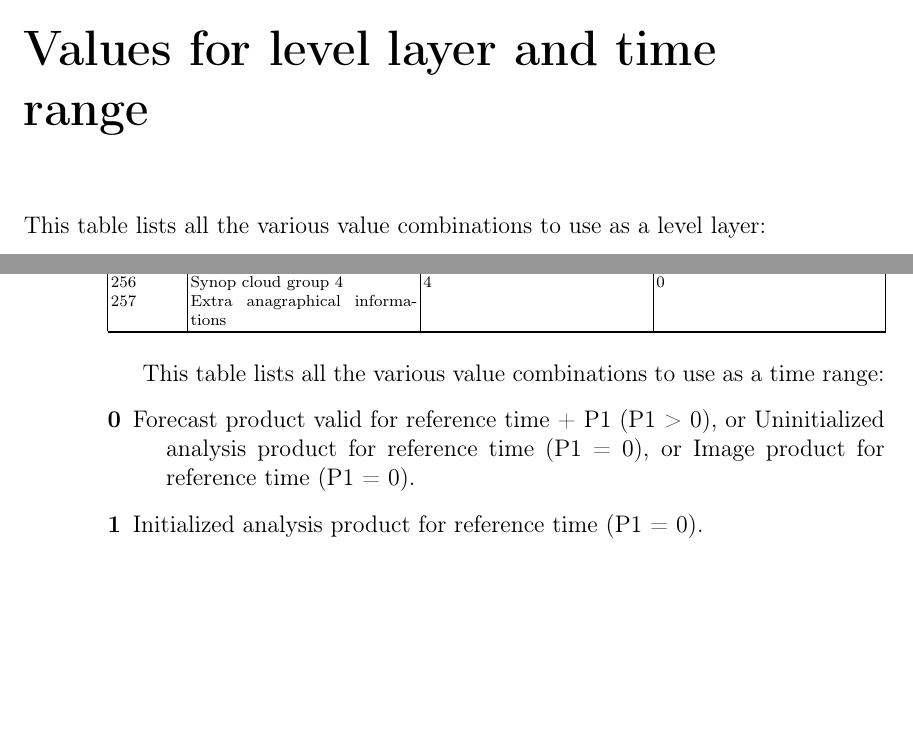
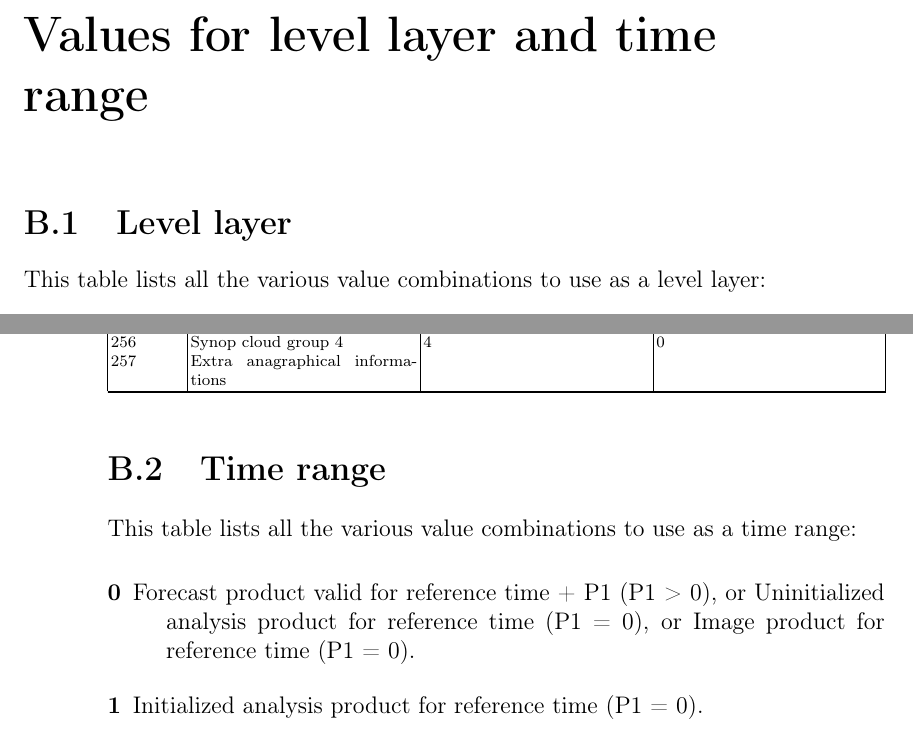
Before and after one commit to ARPA-SIMC/dballe, a LaTeX thesis (doc/fapi.tex): two parts of pages 33 and 34 of 43, joined at a grey line, cut so that both start at the same text, the shorter picture padded with empty space. Compiled offline with pdfLaTeX.

Commit message:
r7565@viaza:  enrico | 2006-03-08 12:25:18 +0100  Split level layer and time range tables
git-svn-id: https://svn.smr.arpa.emr.it/dballe/dballe/trunk@863 5c06e07b-eeef-0310-a3fe-9f68d50baefc

```diff
--- a/doc/fapi.tex
+++ b/doc/fapi.tex
@@ -1015,6 +1015,8 @@ just provide the value of {\tt data\_id}, and also get a faster search.
 
 \chapter{Values for level layer and time range}
 
+\section{Level layer}
+
 This table lists all the various value combinations to use as a level layer:
 
 \begin{scriptsize}
@@ -1084,12 +1086,7 @@ This table lists all the various value combinations to use as a level layer:
 
 
 
-
-
-
-
-
-
+\section{Time range}
 
 This table lists all the various value combinations to use as a time range:
 
```
